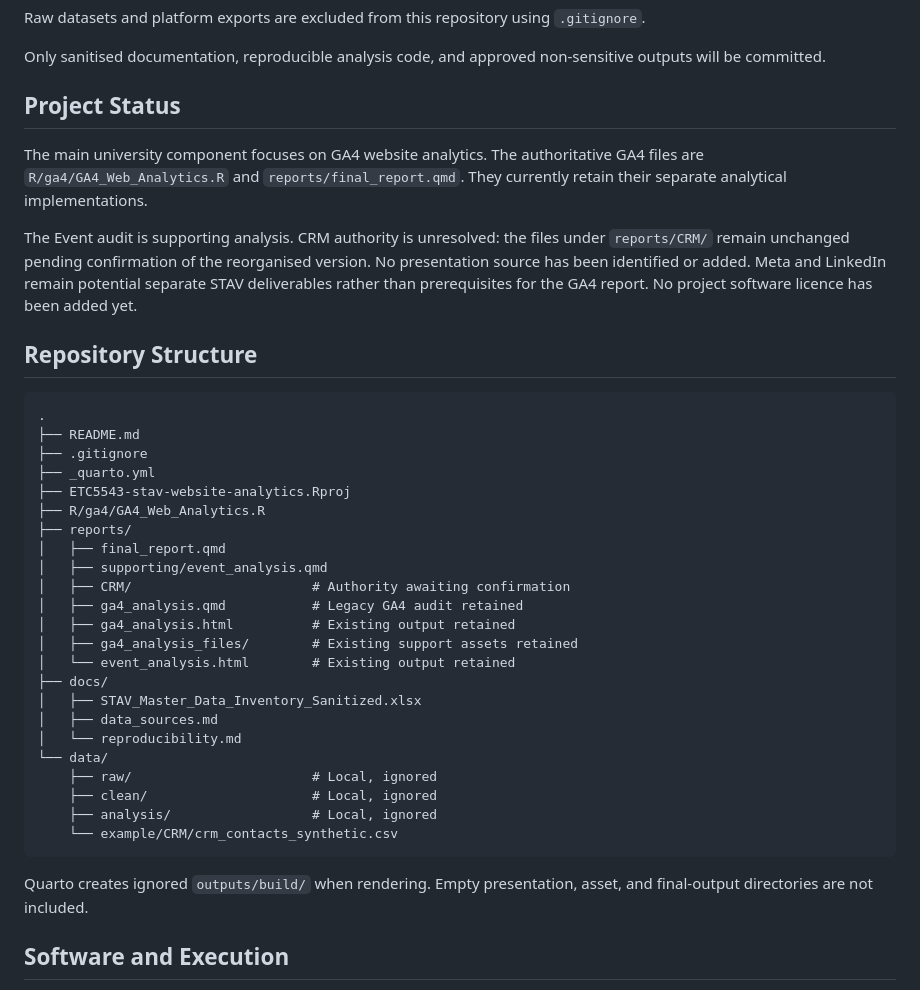
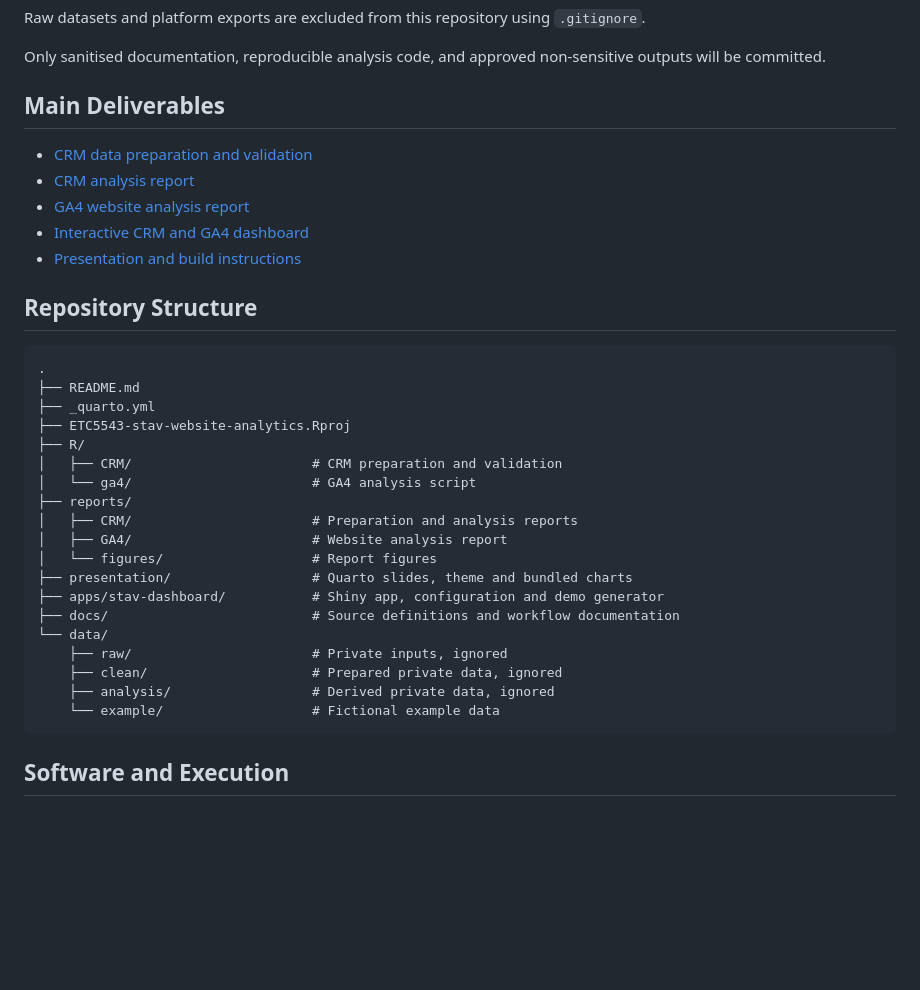
Before and after one commit to Fengz924/ETC5543-stav-website-analytics, a Markdown page: README.md, the part around the change. Rendered like a GitHub page; blank space fills up the shorter version.

Commit message:
Refresh README deliverables and repository structure

````diff
--- a/README.md
+++ b/README.md
@@ -26,48 +26,37 @@ Raw datasets and platform exports are excluded from this repository using `.giti
 
 Only sanitised documentation, reproducible analysis code, and approved non-sensitive outputs will be committed.
 
-## Project Status
+## Main Deliverables
 
-The main university component focuses on GA4 website analytics. The authoritative
-GA4 files are `R/ga4/GA4_Web_Analytics.R` and `reports/final_report.qmd`.
-They currently retain their separate analytical implementations.
-
-The Event audit is supporting analysis. CRM authority is unresolved: the files
-under `reports/CRM/` remain unchanged pending confirmation of the reorganised
-version. No presentation source has been identified or added. Meta and LinkedIn
-remain potential separate STAV deliverables rather than prerequisites for the
-GA4 report. No project software licence has been added yet.
+- [CRM data preparation and validation](reports/CRM/01_crm_data_preparation.qmd)
+- [CRM analysis report](reports/CRM/02_crm_analysis_report.qmd)
+- [GA4 website analysis report](reports/GA4/stav_website_report.qmd)
+- [Interactive CRM and GA4 dashboard](apps/stav-dashboard/README.md)
+- [Presentation and build instructions](presentation/README.md)
 
 ## Repository Structure
 
 ```text
 .
 ├── README.md
-├── .gitignore
 ├── _quarto.yml
 ├── ETC5543-stav-website-analytics.Rproj
-├── R/ga4/GA4_Web_Analytics.R
+├── R/
+│   ├── CRM/                       # CRM preparation and validation
+│   └── ga4/                       # GA4 analysis script
 ├── reports/
-│   ├── final_report.qmd
-│   ├── supporting/event_analysis.qmd
-│   ├── CRM/                       # Authority awaiting confirmation
-│   ├── ga4_analysis.qmd           # Legacy GA4 audit retained
-│   ├── ga4_analysis.html          # Existing output retained
-│   ├── ga4_analysis_files/        # Existing support assets retained
-│   └── event_analysis.html        # Existing output retained
-├── docs/
-│   ├── STAV_Master_Data_Inventory_Sanitized.xlsx
-│   ├── data_sources.md
-│   └── reproducibility.md
+│   ├── CRM/                       # Preparation and analysis reports
+│   ├── GA4/                       # Website analysis report
+│   └── figures/                   # Report figures
+├── presentation/                  # Quarto slides, theme and bundled charts
+├── apps/stav-dashboard/           # Shiny app, configuration and demo generator
+├── docs/                          # Source definitions and workflow documentation
 └── data/
-    ├── raw/                       # Local, ignored
-    ├── clean/                     # Local, ignored
-    ├── analysis/                  # Local, ignored
-    └── example/CRM/crm_contacts_synthetic.csv
+    ├── raw/                       # Private inputs, ignored
+    ├── clean/                     # Prepared private data, ignored
+    ├── analysis/                  # Derived private data, ignored
+    └── example/                   # Fictional example data
 ```
-
-Quarto creates ignored `outputs/build/` when rendering. Empty presentation,
-asset, and final-output directories are not included.
 
 ## Software and Execution
 
````
